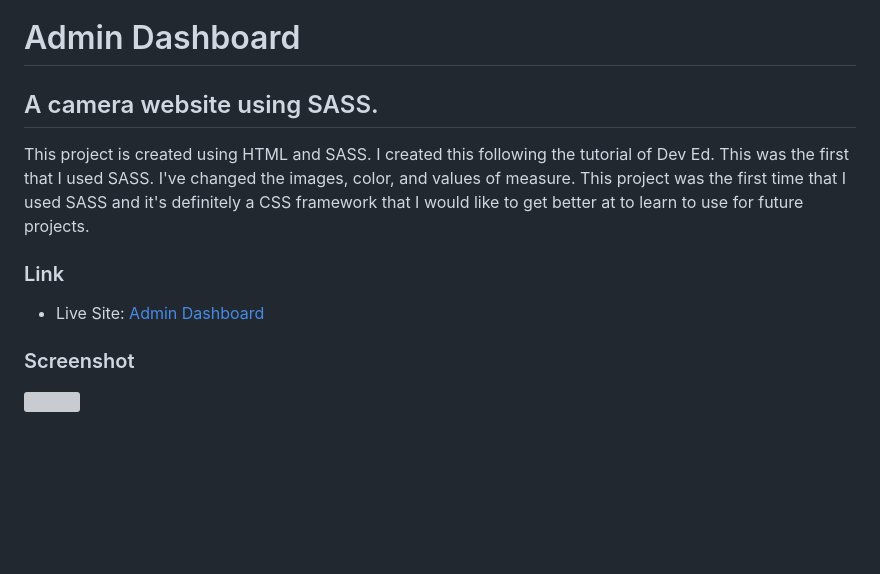
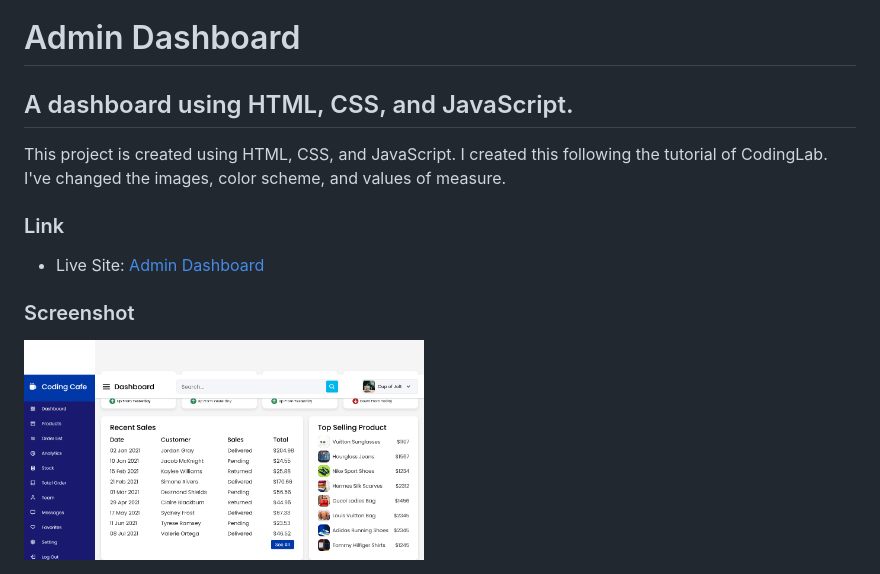
Before and after one commit to LeslieLopez25/Admin-Dashboard, a Markdown page: README.md, the part around the change printed below. Rendered like a GitHub page; pictures changed too: screenshot/dashboard.png (added); blank space fills up the shorter version; grey boxes are pictures that could not be loaded.

```diff
--- a/README.md
+++ b/README.md
@@ -1,8 +1,8 @@
 <h1>Admin Dashboard</h1>
 
-<h2>A camera website using SASS.</h2>
+<h2>A dashboard using HTML, CSS, and JavaScript.</h2>
 
-<p>This project is created using HTML and SASS. I created this following the tutorial of Dev Ed. This was the first that I used SASS. I've changed the images, color, and values of measure. This project was the first time that I used SASS and it's definitely a CSS framework that I would like to get better at to learn to use for future projects. </p>
+<p>This project is created using HTML, CSS, and JavaScript. I created this following the tutorial of CodingLab. I've changed the images, color scheme, and values of measure.</p>
 
 ### Link
 
@@ -10,4 +10,4 @@
 
 ### Screenshot
 
-<img src="" width="400">
+<img src="/screenshot/dashboard.png" width="400">
```
Also changed, not shown: other parts of README.md (+1 -1 lines).
